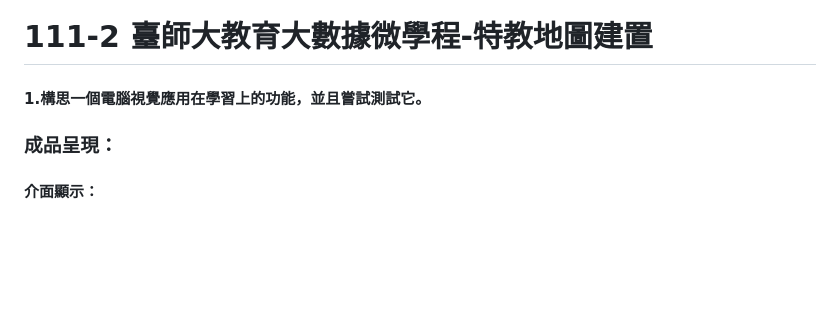
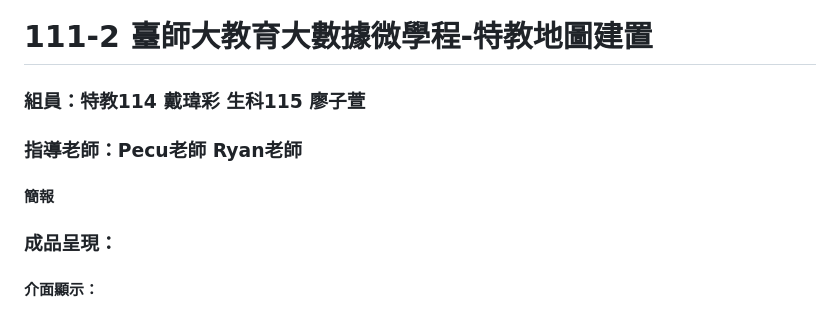
Before and after one commit to 41009035e-David/41009035e-David, a Markdown page: final project/README.md, the part around the change. Drawn GitHub-style; blank space fills up the shorter version.

Commit message:
finalproject-6

```diff
--- a/final project/README.md
+++ b/final project/README.md
@@ -1,7 +1,8 @@
 # **111-2 臺師大教育大數據微學程-特教地圖建置**
-###
-#### 1.構思一個電腦視覺應用在學習上的功能，並且嘗試測試它。
+### 組員：特教114 戴瑋彩 生科115 廖子萱
+### 指導老師：Pecu老師 Ryan老師
 
+#### 簡報
 ### 成品呈現：
 #### 介面顯示：
 ![介面顯示](https://github.com/41009035e-David/LAT/blob/main/final%20project/images/10.%E4%BB%8B%E9%9D%A2%E9%A1%AF%E7%A4%BA.png "介面顯示")
```
